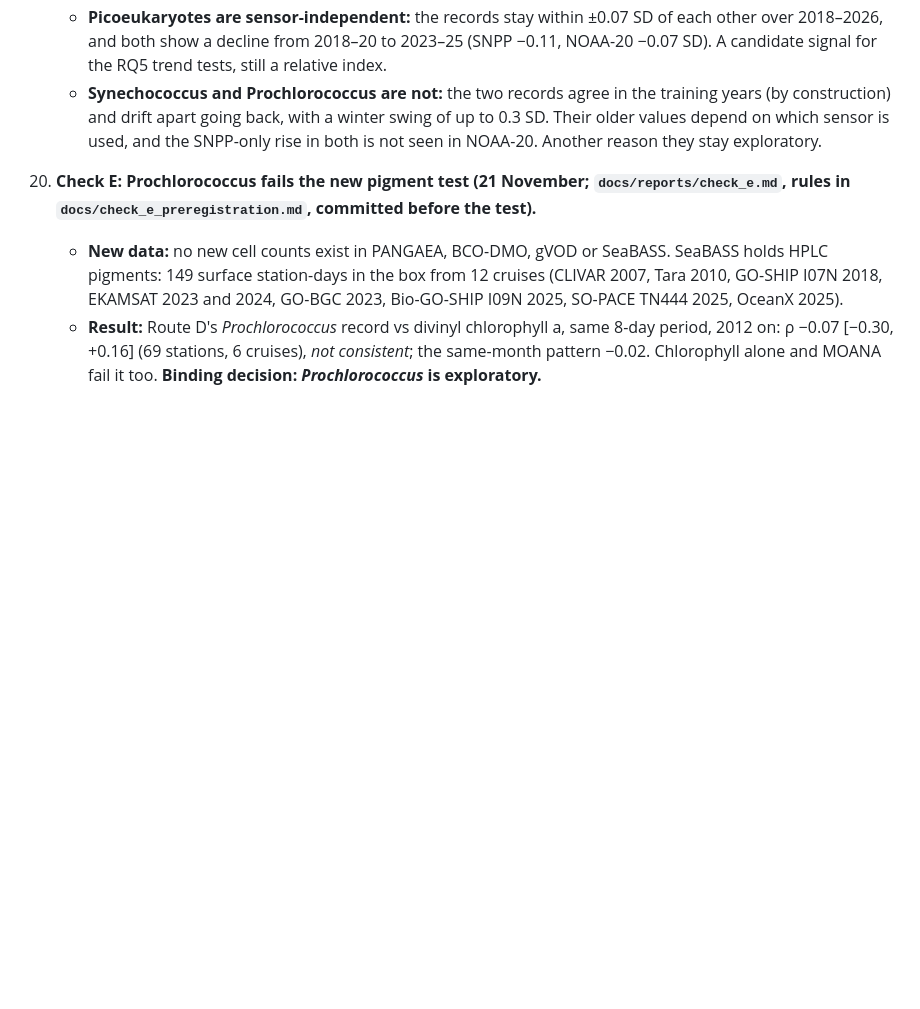
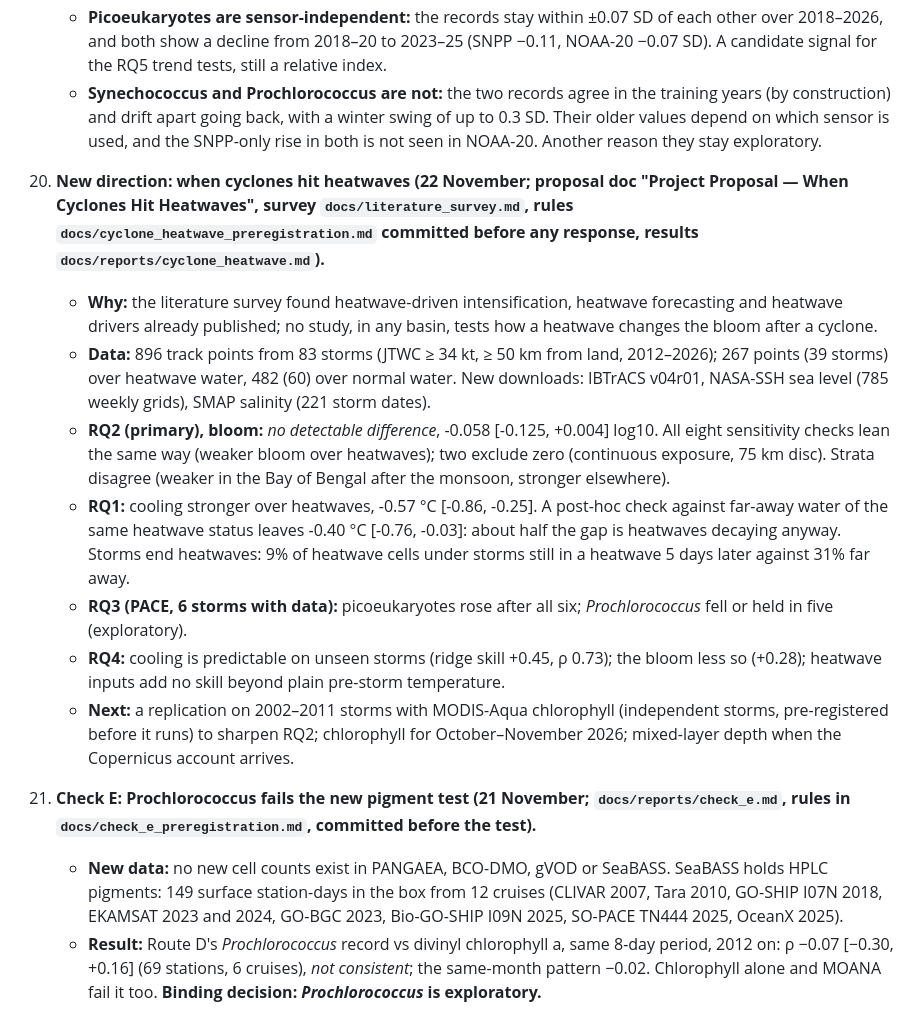
Before and after one commit to srikarreddyram/picopast, a Markdown page: docs/open_items.md, the part around the change. GitHub-like rendering; blank space fills up the shorter version.

```diff
--- a/docs/open_items.md
+++ b/docs/open_items.md
@@ -199,6 +199,38 @@ Updated 16 November 2026 (week 2), evening. Ordered by how soon each one blocks
       a winter swing of up to 0.3 SD. Their older values depend on which
       sensor is used, and the SNPP-only rise in both is not seen in NOAA-20.
       Another reason they stay exploratory.
+31. **New direction: when cyclones hit heatwaves (22 November; proposal doc
+    "Project Proposal — When Cyclones Hit Heatwaves", survey `docs/literature_survey.md`,
+    rules `docs/cyclone_heatwave_preregistration.md` committed before any response,
+    results `docs/reports/cyclone_heatwave.md`).**
+    - **Why:** the literature survey found heatwave-driven intensification,
+      heatwave forecasting and heatwave drivers already published; no study,
+      in any basin, tests how a heatwave changes the bloom after a cyclone.
+    - **Data:** 896 track points from 83 storms (JTWC ≥ 34 kt, ≥ 50 km from
+      land, 2012–2026); 267 points (39 storms) over heatwave water, 482 (60)
+      over normal water. New downloads: IBTrACS v04r01, NASA-SSH sea level
+      (785 weekly grids), SMAP salinity (221 storm dates).
+    - **RQ2 (primary), bloom:** *no detectable difference*,
+      -0.058 [-0.125, +0.004] log10. All eight
+      sensitivity checks lean the same way (weaker bloom over heatwaves); two
+      exclude zero (continuous exposure, 75 km disc). Strata disagree
+      (weaker in the Bay of Bengal after the monsoon, stronger elsewhere).
+    - **RQ1:** cooling stronger over heatwaves, -0.57 °C
+      [-0.86, -0.25]. A post-hoc check against far-away water
+      of the same heatwave status leaves -0.40 °C [-0.76,
+      -0.03]: about half the gap is heatwaves decaying anyway.
+      Storms end heatwaves: 9% of heatwave cells under storms
+      still in a heatwave 5 days later against 31% far away.
+    - **RQ3 (PACE, 6 storms with data):** picoeukaryotes rose after all six;
+      *Prochlorococcus* fell or held in five (exploratory).
+    - **RQ4:** cooling is predictable on unseen storms (ridge skill
+      +0.45, ρ 0.73);
+      the bloom less so (+0.28); heatwave inputs add
+      no skill beyond plain pre-storm temperature.
+    - **Next:** a replication on 2002–2011 storms with MODIS-Aqua chlorophyll
+      (independent storms, pre-registered before it runs) to sharpen RQ2;
+      chlorophyll for October–November 2026; mixed-layer depth when the
+      Copernicus account arrives.
 30. **Check E: Prochlorococcus fails the new pigment test (21 November;
     `docs/reports/check_e.md`, rules in `docs/check_e_preregistration.md`, committed
     before the test).**
```
Also changed, not shown: README.md (+15 -0 lines), docs/cyclone_heatwave_preregistration.md (+1 -0 lines), docs/reports/cyclone_heatwave.md (added, +86 -0 lines), docs/reports/figures/cyclone_heatwave_points.png (added), docs/reports/figures/cyclone_heatwave_responses.png (added), 1 other file.
